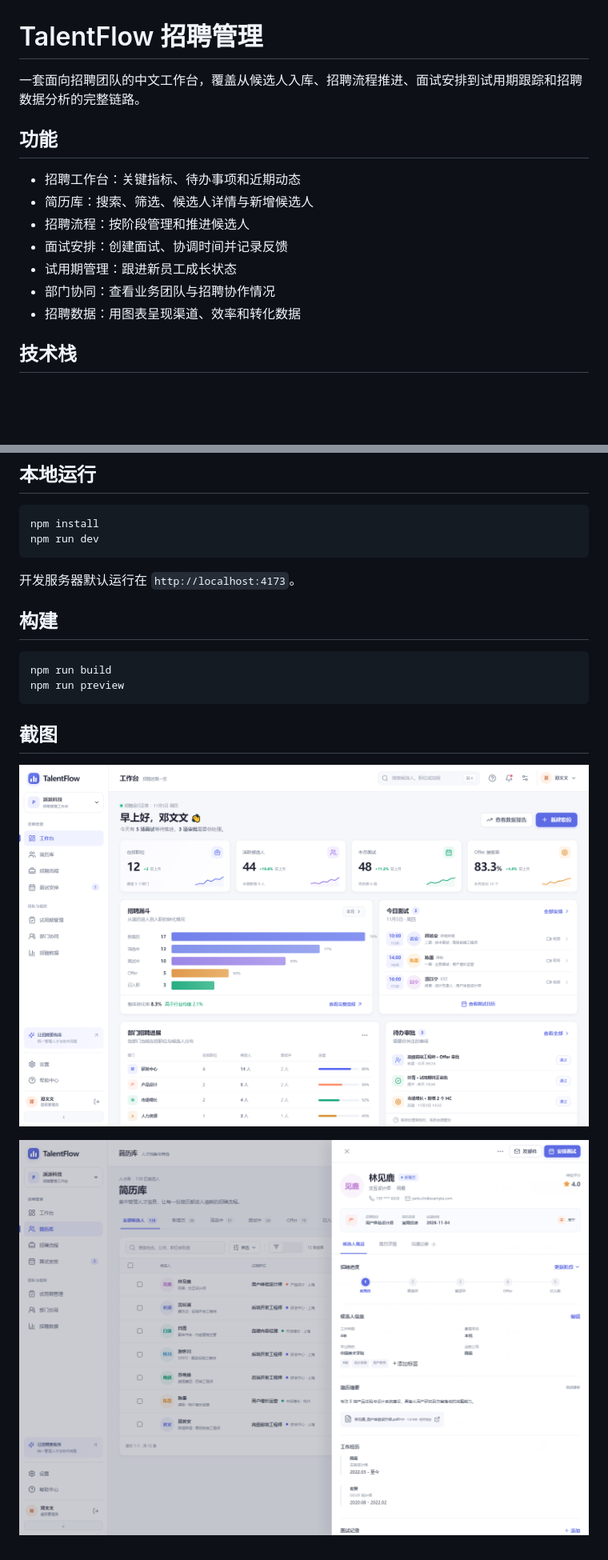
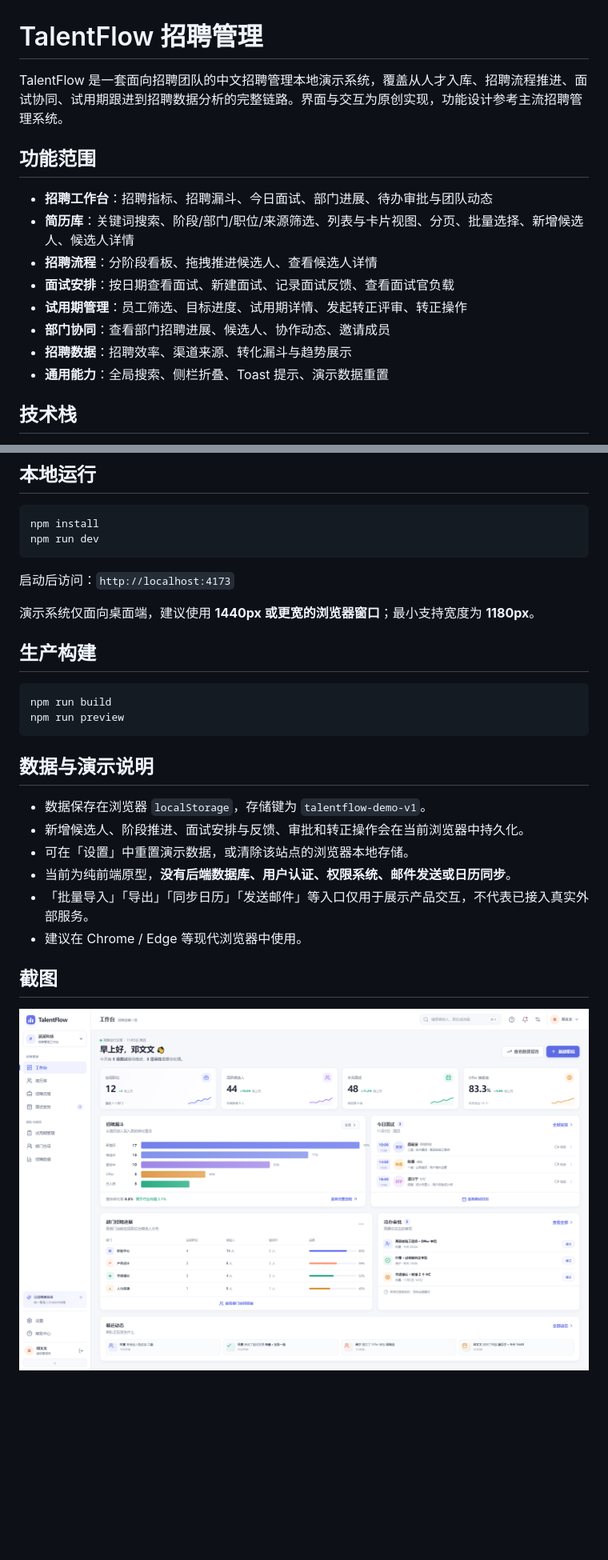
Before and after one commit to kirin170/hr, a Markdown page: README.md, 2 parts joined by grey strips. Shown at 80% size. Drawn GitHub-style; pictures changed too: screenshots/dashboard-2.png; blank space fills up the shorter version.

Commit message:
chore: finalize TalentFlow demo documentation

````diff
--- a/README.md
+++ b/README.md
@@ -1,16 +1,17 @@
 # TalentFlow 招聘管理
 
-一套面向招聘团队的中文工作台，覆盖从候选人入库、招聘流程推进、面试安排到试用期跟踪和招聘数据分析的完整链路。
+TalentFlow 是一套面向招聘团队的中文招聘管理本地演示系统，覆盖从人才入库、招聘流程推进、面试协同、试用期跟进到招聘数据分析的完整链路。界面与交互为原创实现，功能设计参考主流招聘管理系统。
 
-## 功能
+## 功能范围
 
-- 招聘工作台：关键指标、待办事项和近期动态
-- 简历库：搜索、筛选、候选人详情与新增候选人
-- 招聘流程：按阶段管理和推进候选人
-- 面试安排：创建面试、协调时间并记录反馈
-- 试用期管理：跟进新员工成长状态
-- 部门协同：查看业务团队与招聘协作情况
-- 招聘数据：用图表呈现渠道、效率和转化数据
+- **招聘工作台**：招聘指标、招聘漏斗、今日面试、部门进展、待办审批与团队动态
+- **简历库**：关键词搜索、阶段/部门/职位/来源筛选、列表与卡片视图、分页、批量选择、新增候选人、候选人详情
+- **招聘流程**：分阶段看板、拖拽推进候选人、查看候选人详情
+- **面试安排**：按日期查看面试、新建面试、记录面试反馈、查看面试官负载
+- **试用期管理**：员工筛选、目标进度、试用期详情、发起转正评审、转正操作
+- **部门协同**：查看部门招聘进展、候选人、协作动态、邀请成员
+- **招聘数据**：招聘效率、渠道来源、转化漏斗与趋势展示
+- **通用能力**：全局搜索、侧栏折叠、Toast 提示、演示数据重置
 
 ## 技术栈
 
@@ -26,17 +27,26 @@ npm install
 npm run dev
 ```
 
-开发服务器默认运行在 `http://localhost:4173`。
+启动后访问：`http://localhost:4173`
 
-## 构建
+演示系统仅面向桌面端，建议使用 **1440px 或更宽的浏览器窗口**；最小支持宽度为 **1180px**。
+
+## 生产构建
 
 ```bash
 npm run build
 npm run preview
 ```
 
+## 数据与演示说明
+
+- 数据保存在浏览器 `localStorage`，存储键为 `talentflow-demo-v1`。
+- 新增候选人、阶段推进、面试安排与反馈、审批和转正操作会在当前浏览器中持久化。
+- 可在「设置」中重置演示数据，或清除该站点的浏览器本地存储。
+- 当前为纯前端原型，**没有后端数据库、用户认证、权限系统、邮件发送或日历同步**。
+- 「批量导入」「导出」「同步日历」「发送邮件」等入口仅用于展示产品交互，不代表已接入真实外部服务。
+- 建议在 Chrome / Edge 等现代浏览器中使用。
+
 ## 截图
 
 ![招聘工作台](screenshots/dashboard-2.png)
-
-![候选人详情](screenshots/candidate-drawer.png)
````
Also changed, not shown: 3 other files.
